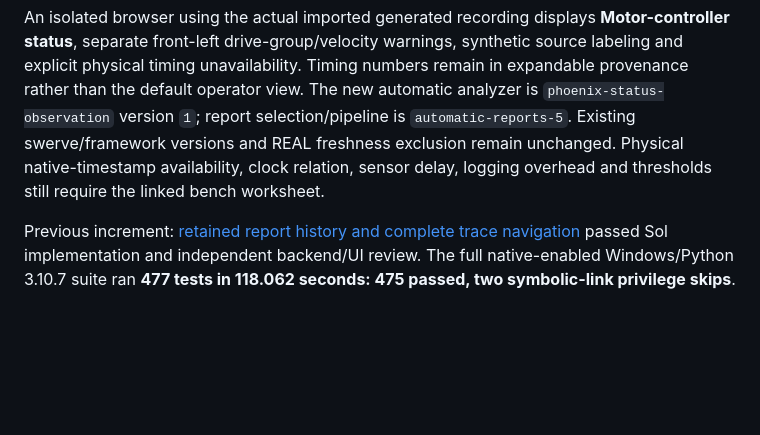
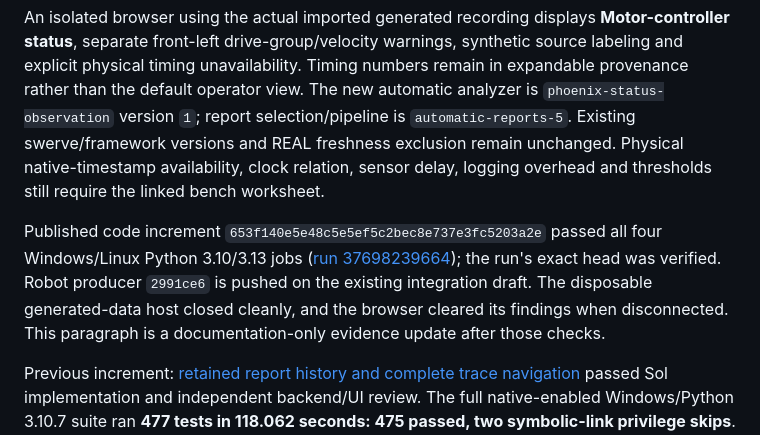
Before and after one commit to 6391-Ursuline-Bearbotics/robot-test-hub, a Markdown page: docs/VALIDATION_CURRENT.md, the part around the change. GitHub-like rendering; blank space fills up the shorter version.

Commit message:
Record published Phoenix diagnostics validation evidence

```diff
--- a/docs/VALIDATION_CURRENT.md
+++ b/docs/VALIDATION_CURRENT.md
@@ -5,6 +5,8 @@ Latest increment: [recorded Phoenix SDK status/timing diagnostics](SWERVE_STATUS
 The complete native-enabled Windows/Python 3.10.7 hub suite ran **497 tests in 130.267 seconds: 495 passed, two symbolic-link privilege skips**. Twelve author and five independent backend cases verify exact profile/type/units, complete endpoint/all-module coverage, source/lifecycle isolation, clock/sequence invalidity, partial warnings, bounded references and unchanged physical qualification. Three actual locked AdvantageKit-writer tests independently decode early status warnings and raw int64/double values using the official reader, preserve pre-run held references and exact file hashes, verify immutable report bytes after restart, and retain nonfinite unavailable SIM defaults. Generated values are invented; no CAN, robot or camera objects are started by these fixtures.
 
 An isolated browser using the actual imported generated recording displays **Motor-controller status**, separate front-left drive-group/velocity warnings, synthetic source labeling and explicit physical timing unavailability. Timing numbers remain in expandable provenance rather than the default operator view. The new automatic analyzer is `phoenix-status-observation` version `1`; report selection/pipeline is `automatic-reports-5`. Existing swerve/framework versions and REAL freshness exclusion remain unchanged. Physical native-timestamp availability, clock relation, sensor delay, logging overhead and thresholds still require the linked bench worksheet.
+
+Published code increment `653f140e5e48c5e5ef5c2bec8e737e3fc5203a2e` passed all four Windows/Linux Python 3.10/3.13 jobs ([run 37698239664](https://github.com/6391-Ursuline-Bearbotics/robot-test-hub/actions/runs/37698239664)); the run's exact head was verified. Robot producer `2991ce6` is pushed on the existing integration draft. The disposable generated-data host closed cleanly, and the browser cleared its findings when disconnected. This paragraph is a documentation-only evidence update after those checks.
 
 Previous increment: [retained report history and complete trace navigation](REPORT_HISTORY.md) passed Sol implementation and independent backend/UI review. The full native-enabled Windows/Python 3.10.7 suite ran **477 tests in 118.062 seconds: 475 passed, two symbolic-link privilege skips**. Seven author and four independent HTTP regressions cover stable complete history pages, creation ties and mid-page inserts, backward/first cursors, exact result hashes, late trace windows, strict scope/query/resource limits, truthful finding omission counts and SQL projection before application decoding. Independent qualification uses 1,207 irregular/gap intervals with a late fault. Three native tests include an actual locked-writer 651-cycle session with 648 eligible intervals and a front-left fault beginning at interval 550, independently decoded by the official reader. Its expected whole-run RMSE and source/result hashes survive new context revisions and restart.
 
```
